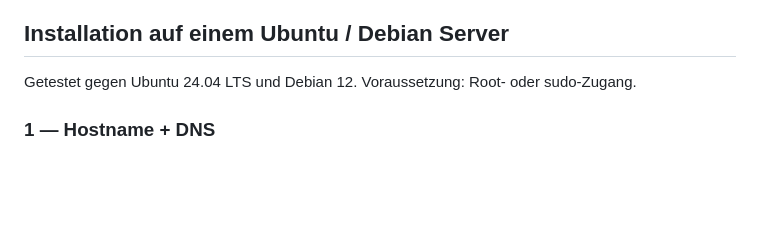
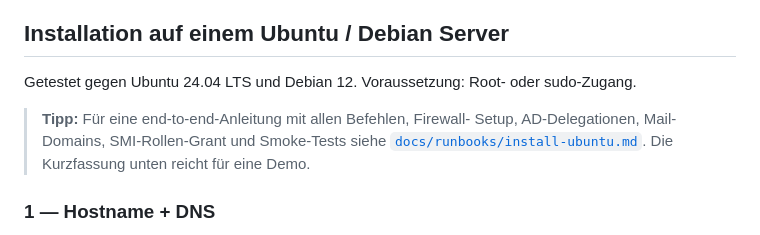
Before and after one commit to Vita-Brevis-GmbH/magister, a Markdown page: README.md, the part around the change. GitHub-like rendering; blank space fills up the shorter version.

```diff
--- a/README.md
+++ b/README.md
@@ -62,6 +62,11 @@ Details: [`ARCHITECTURE.md`](ARCHITECTURE.md) · Anforderungen: [`SPEC.md`](SPEC
 
 Getestet gegen Ubuntu 24.04 LTS und Debian 12. Voraussetzung: Root- oder
 sudo-Zugang.
+
+> **Tipp:** Für eine end-to-end-Anleitung mit allen Befehlen, Firewall-
+> Setup, AD-Delegationen, Mail-Domains, SMI-Rollen-Grant und
+> Smoke-Tests siehe [`docs/runbooks/install-ubuntu.md`](docs/runbooks/install-ubuntu.md).
+> Die Kurzfassung unten reicht für eine Demo.
 
 ### 1 — Hostname + DNS
 
```
Also changed, not shown: docs/runbooks/install-ubuntu.md (added, +480 -0 lines), docs/runbooks/setup.md (+55 -2 lines).
